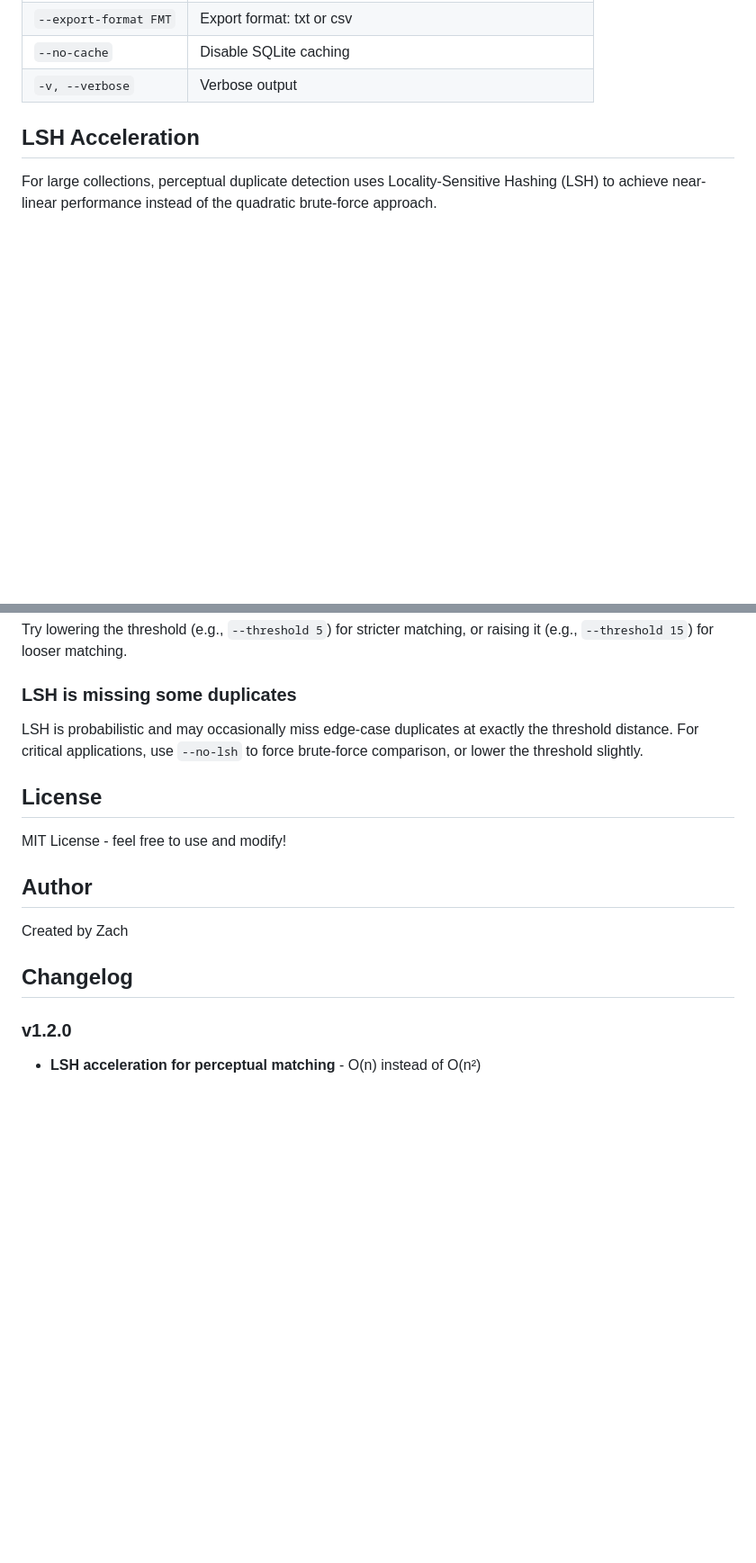
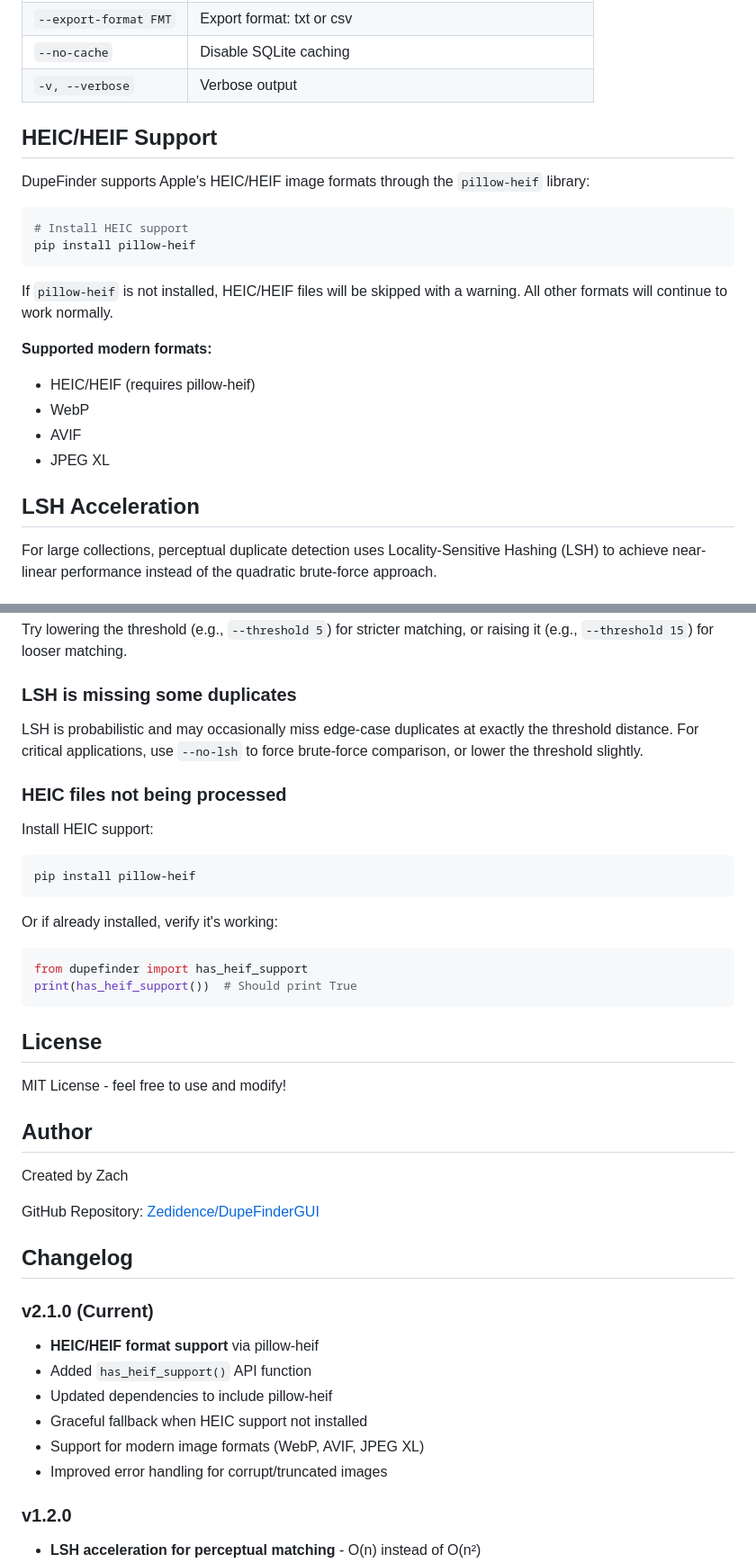
Before and after one commit to Zedidence/DupeFinderGUI, a Markdown page: README.md, 2 parts joined by grey strips. Shown at 90% size. GitHub-like rendering; blank space fills up the shorter version.

````diff
--- a/README.md
+++ b/README.md
@@ -103,6 +104,23 @@ python -m dupefinder cli /path/to/photos --no-cache
 | `--export-format FMT` | Export format: txt or csv |
 | `--no-cache` | Disable SQLite caching |
 | `-v, --verbose` | Verbose output |
+
+## HEIC/HEIF Support
+
+DupeFinder supports Apple's HEIC/HEIF image formats through the `pillow-heif` library:
+
+```bash
+# Install HEIC support
+pip install pillow-heif
+```
+
+If `pillow-heif` is not installed, HEIC/HEIF files will be skipped with a warning. All other formats will continue to work normally.
+
+**Supported modern formats:**
+- HEIC/HEIF (requires pillow-heif)
+- WebP
+- AVIF
+- JPEG XL
 
 ## LSH Acceleration
 
@@ -330,6 +352,18 @@ Try lowering the threshold (e.g., `--threshold 5`) for stricter matching, or rai
 ### LSH is missing some duplicates
 LSH is probabilistic and may occasionally miss edge-case duplicates at exactly the threshold distance. For critical applications, use `--no-lsh` to force brute-force comparison, or lower the threshold slightly.
 
+### HEIC files not being processed
+Install HEIC support:
+```bash
+pip install pillow-heif
+```
+
+Or if already installed, verify it's working:
+```python
+from dupefinder import has_heif_support
+print(has_heif_support())  # Should print True
+```
+
 ## License
 
 MIT License - feel free to use and modify!
@@ -338,7 +372,17 @@ MIT License - feel free to use and modify!
 
 Created by Zach
 
+GitHub Repository: [Zedidence/DupeFinderGUI](https://github.com/Zedidence/DupeFinderGUI)
+
 ## Changelog
+
+### v2.1.0 (Current)
+- **HEIC/HEIF format support** via pillow-heif
+- Added `has_heif_support()` API function
+- Updated dependencies to include pillow-heif
+- Graceful fallback when HEIC support not installed
+- Support for modern image formats (WebP, AVIF, JPEG XL)
+- Improved error handling for corrupt/truncated images
 
 ### v1.2.0
 - **LSH acceleration for perceptual matching** - O(n) instead of O(n²)
````
Also changed, not shown: other parts of README.md (+8 -3 lines).
